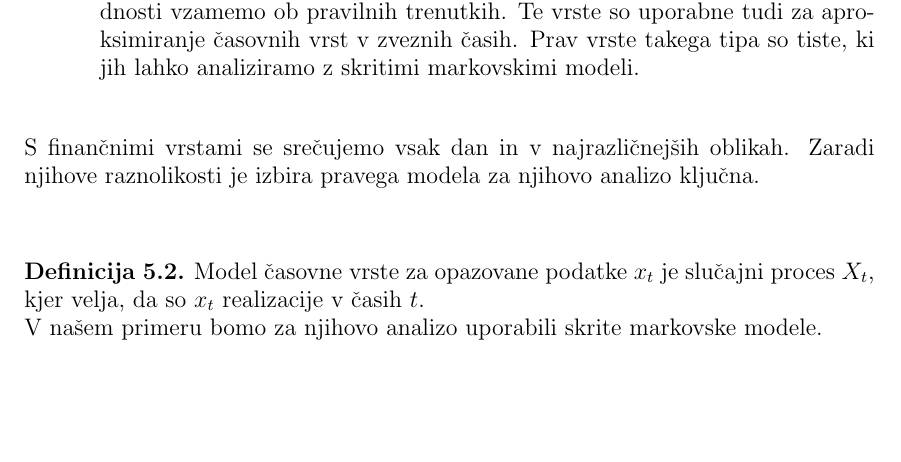
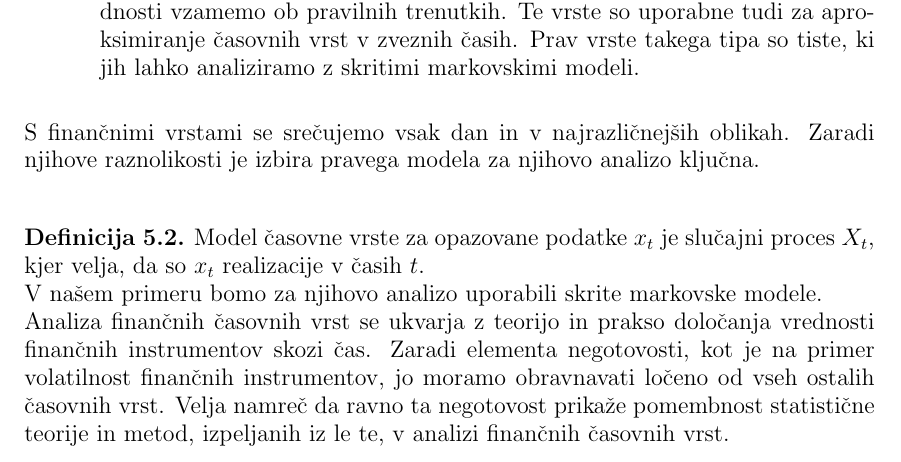
Before and after one commit to mpracek/Diploma, a LaTeX paper (dipl-sem-martin-pracek.tex): part of page 11 of 13, cut so that both start at the same text, the shorter picture padded with empty space. Compiled offline with pdfLaTeX; the source files are stored in an older character set and shown here as Unicode.

Commit message:
txs auto checkin

```diff
--- a/dipl-sem-martin-pracek.tex
+++ b/dipl-sem-martin-pracek.tex
@@ -320,8 +320,10 @@
 \end{itemize}
 S finančnimi vrstami se srečujemo vsak dan in v najrazličnejših oblikah. Zaradi njihove raznolikosti je izbira pravega modela za njihovo analizo ključna.
 \definicija{Model časovne vrste} za opazovane podatke ${x_t}$ je slučajni proces $X_t$, kjer velja, da so $x_t$ realizacije v časih $t$.\\
-V našem primeru bomo za njihovo analizo uporabili skrite markovske modele.
+V našem primeru bomo za njihovo analizo uporabili skrite markovske modele. \\
+%mogoče še kaj o časovnih vrstah
 %definicija finančne časovne vrste
+Analiza finančnih časovnih vrst se ukvarja z teorijo in prakso določanja vrednosti finančnih instrumentov skozi čas. Zaradi elementa negotovosti, kot je na primer volatilnost finančnih instrumentov, jo moramo obravnavati ločeno od vseh ostalih časovnih vrst. Velja namreč da ravno ta negotovost prikaže pomembnost statistične teorije in metod, izpeljanih iz le te, v analizi finančnih časovnih vrst.
 %kako HMM apliciramo v časovne vrste
 %posebnosti finančnih časovnih vrst
 %kaj lahko delamo z HMM
```
